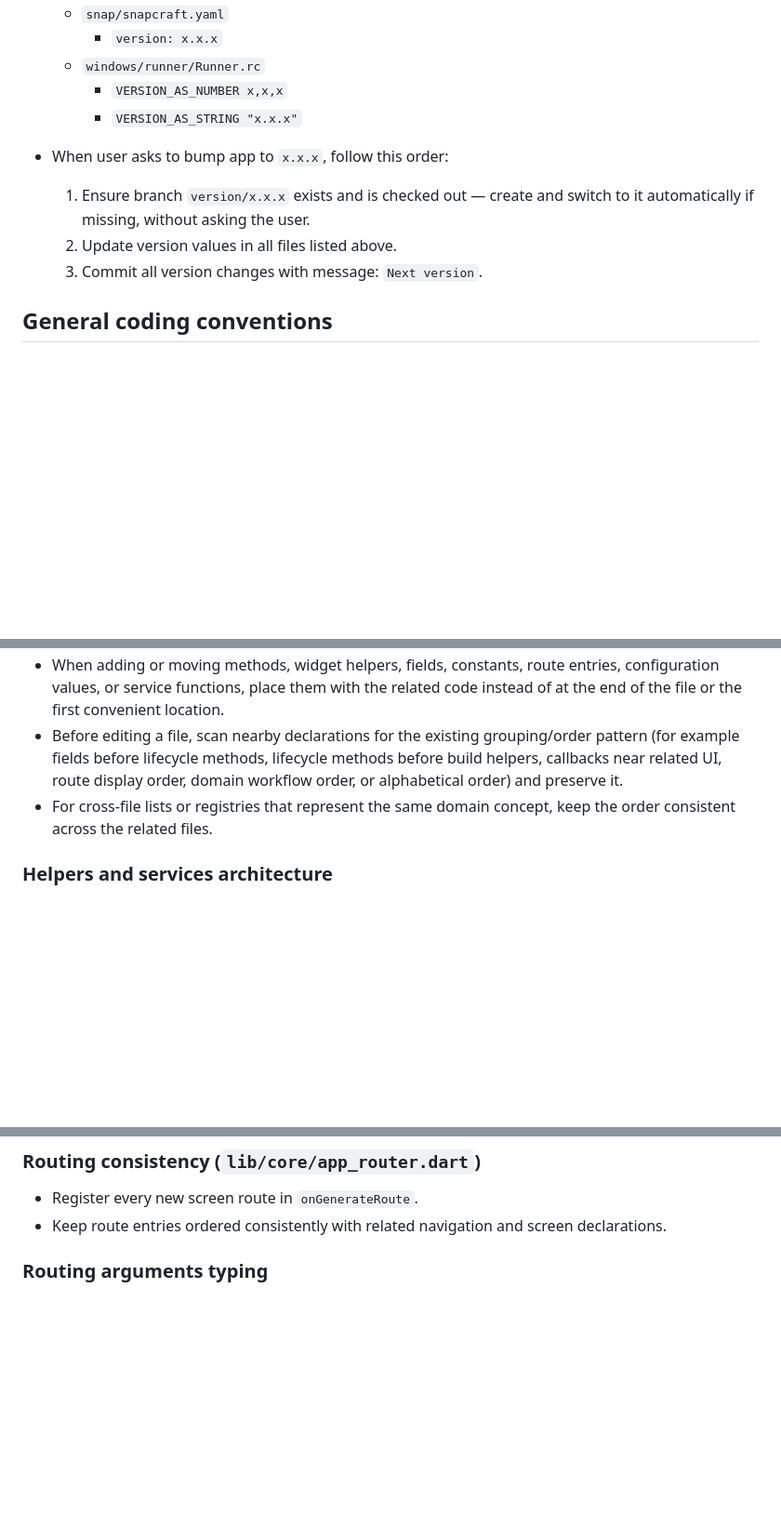
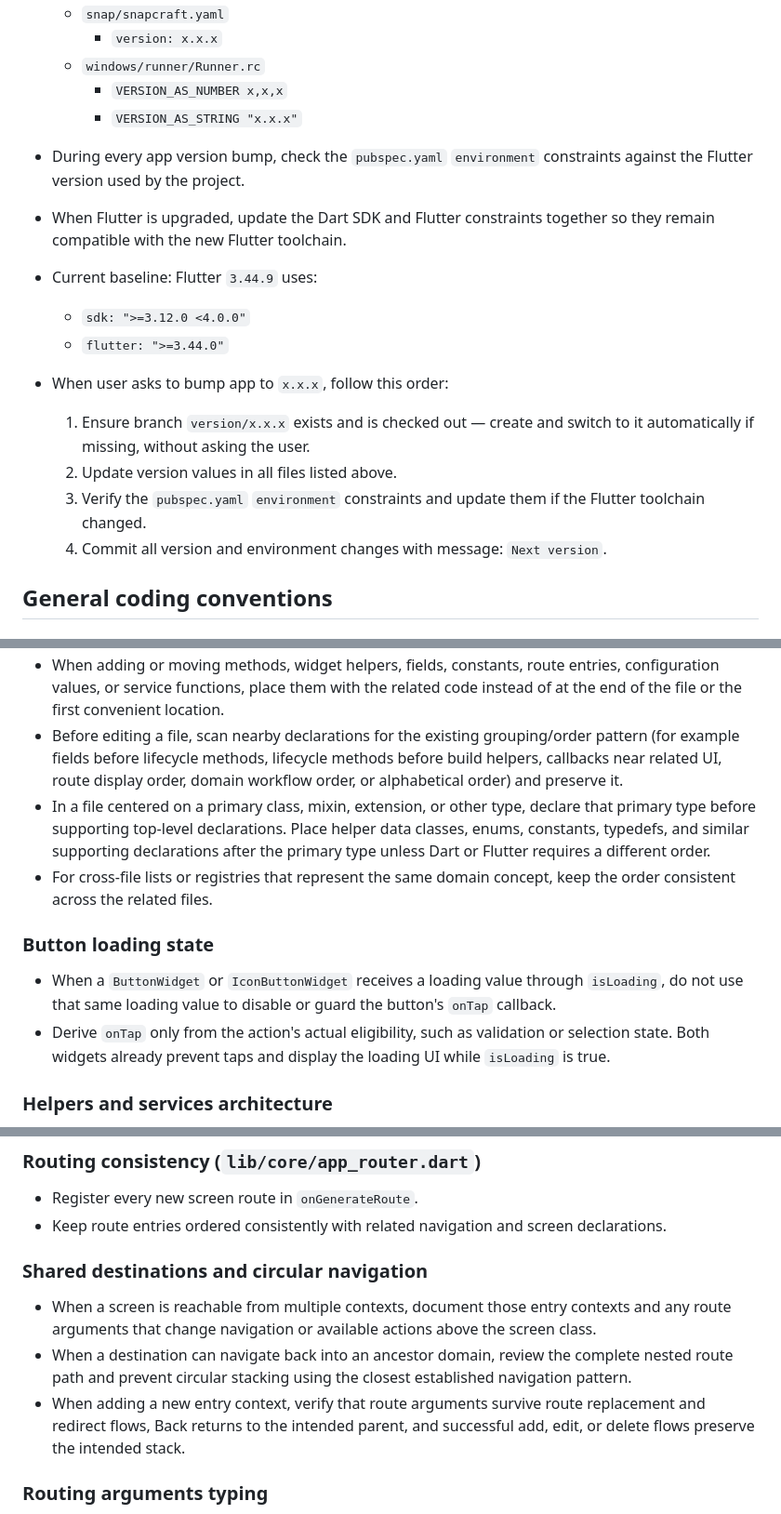
Before and after one commit to tomaschyly/JsTrions, a Markdown page: AGENTS.md, 3 parts joined by grey strips. Shown at 93% size. GitHub-like rendering; blank space fills up the shorter version.

Commit message:
Update instructions

```diff
--- a/AGENTS.md
+++ b/AGENTS.md
@@ -20,10 +20,17 @@ These instructions apply to the whole repository unless a deeper `AGENTS.md` ove
     - `VERSION_AS_NUMBER x,x,x`
     - `VERSION_AS_STRING "x.x.x"`
 
+- During every app version bump, check the `pubspec.yaml` `environment` constraints against the Flutter version used by the project.
+- When Flutter is upgraded, update the Dart SDK and Flutter constraints together so they remain compatible with the new Flutter toolchain.
+- Current baseline: Flutter `3.44.9` uses:
+  - `sdk: ">=3.12.0 <4.0.0"`
+  - `flutter: ">=3.44.0"`
+
 - When user asks to bump app to `x.x.x`, follow this order:
   1. Ensure branch `version/x.x.x` exists and is checked out — create and switch to it automatically if missing, without asking the user.
   2. Update version values in all files listed above.
-  3. Commit all version changes with message: `Next version`.
+  3. Verify the `pubspec.yaml` `environment` constraints and update them if the Flutter toolchain changed.
+  4. Commit all version and environment changes with message: `Next version`.
 
 ## General coding conventions
 
@@ -51,7 +58,13 @@ These instructions apply to the whole repository unless a deeper `AGENTS.md` ove
 - If multiple patterns exist, choose the one used in the closest relevant files unless the user explicitly asks otherwise.
 - When adding or moving methods, widget helpers, fields, constants, route entries, configuration values, or service functions, place them with the related code instead of at the end of the file or the first convenient location.
 - Before editing a file, scan nearby declarations for the existing grouping/order pattern (for example fields before lifecycle methods, lifecycle methods before build helpers, callbacks near related UI, route display order, domain workflow order, or alphabetical order) and preserve it.
+- In a file centered on a primary class, mixin, extension, or other type, declare that primary type before supporting top-level declarations. Place helper data classes, enums, constants, typedefs, and similar supporting declarations after the primary type unless Dart or Flutter requires a different order.
 - For cross-file lists or registries that represent the same domain concept, keep the order consistent across the related files.
+
+### Button loading state
+
+- When a `ButtonWidget` or `IconButtonWidget` receives a loading value through `isLoading`, do not use that same loading value to disable or guard the button's `onTap` callback.
+- Derive `onTap` only from the action's actual eligibility, such as validation or selection state. Both widgets already prevent taps and display the loading UI while `isLoading` is true.
 
 ### Helpers and services architecture
 
@@ -105,6 +118,12 @@ These instructions apply to the whole repository unless a deeper `AGENTS.md` ove
 
 - Register every new screen route in `onGenerateRoute`.
 - Keep route entries ordered consistently with related navigation and screen declarations.
+
+### Shared destinations and circular navigation
+
+- When a screen is reachable from multiple contexts, document those entry contexts and any route arguments that change navigation or available actions above the screen class.
+- When a destination can navigate back into an ancestor domain, review the complete nested route path and prevent circular stacking using the closest established navigation pattern.
+- When adding a new entry context, verify that route arguments survive route replacement and redirect flows, Back returns to the intended parent, and successful add, edit, or delete flows preserve the intended stack.
 
 ### Routing arguments typing
 
```
